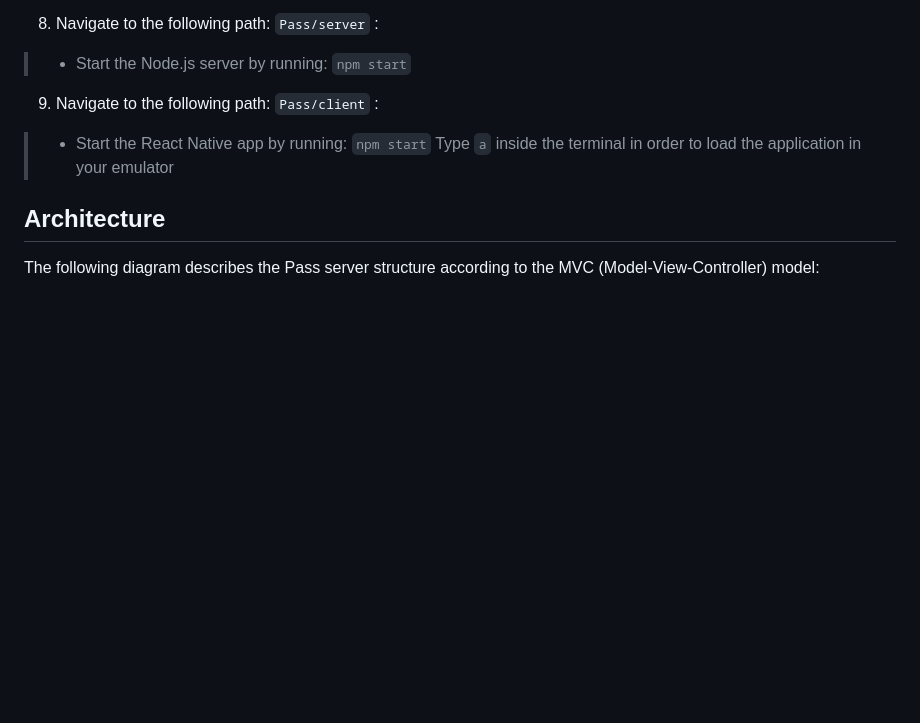
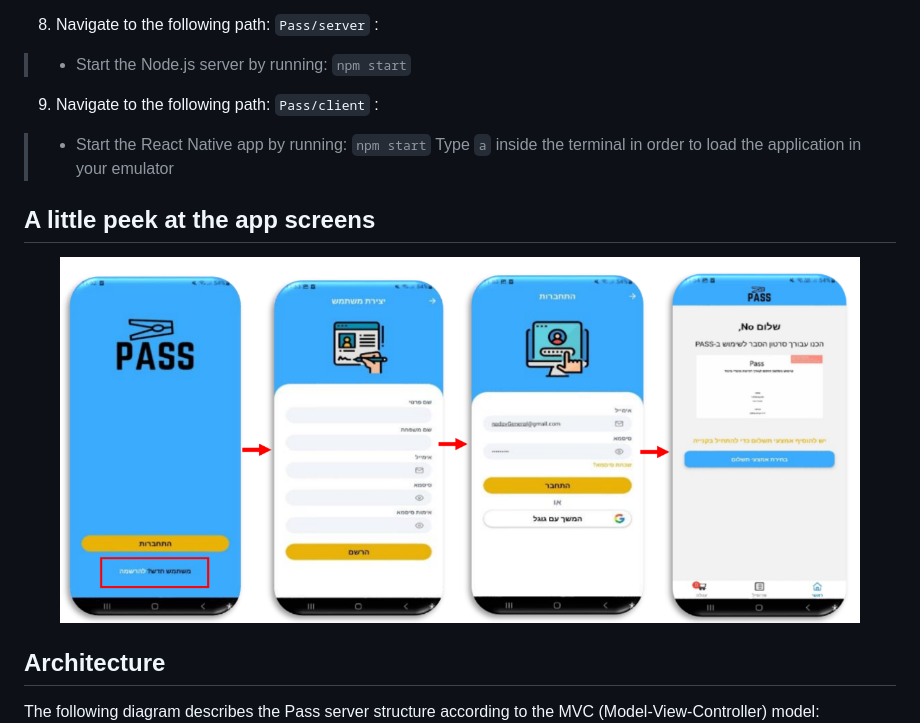
Before and after one commit to Amit-Hemo/Pass, a Markdown page: README.md, the part around one of its changes. Rendered like a GitHub page; blank space fills up the shorter version.

```diff
--- a/README.md
+++ b/README.md
@@ -42,5 +42,10 @@ const HOST = 'http://<Your localhost ip>:5000';
 >- Start the React Native app by running: `npm start`
 > Type `a` inside the terminal in order to load the application in your emulator
 
+## A little peek at the app screens
+<p align="center">
+<img src="images/screens.png" alt="Alt Text" width="800" height="300"/>
+  </p>
+
 ## Architecture
 The following diagram describes the Pass server structure according to the MVC (Model-View-Controller) model:
```
Also changed, not shown: other parts of README.md (+12 -2 lines).
